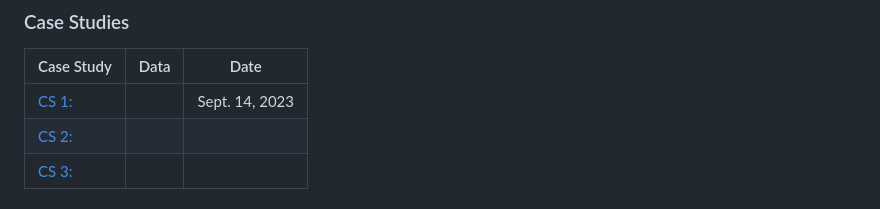
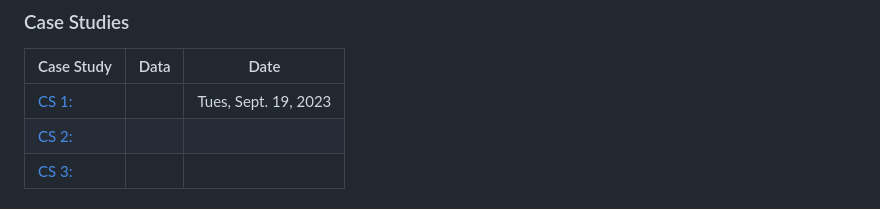
Before and after one commit to codycarroll/Intro-DS-F23, a Markdown page: README.md, the part around the change. Rendered like a GitHub page.

```diff
--- a/README.md
+++ b/README.md
@@ -88,7 +88,7 @@ Overall, this course will be split into two main parts: (1) learning the basics
 ### Case Studies
 | Case Study | Data | Date |
 |:--- | :---  | :---:  |
-|[CS 1: ]() | | Sept. 14, 2023 |
+|[CS 1: ]() | | Tues, Sept. 19, 2023 |
 |[CS 2: ]() | | |
 |[CS 3: ]()| | |
 
```
